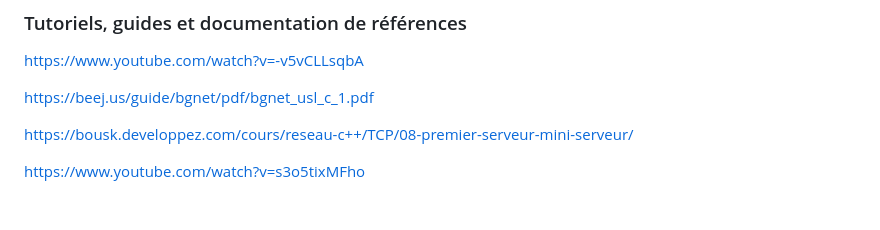
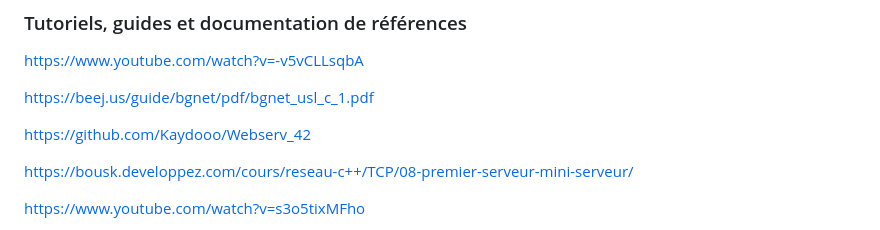
Before and after one commit to litchicoding/webserv, a Markdown page: documentation.md, the part around the change. Drawn GitHub-style; blank space fills up the shorter version.

```diff
--- a/documentation.md
+++ b/documentation.md
@@ -313,6 +313,8 @@ https://www.youtube.com/watch?v=-v5vCLLsqbA
 
 https://beej.us/guide/bgnet/pdf/bgnet_usl_c_1.pdf
 
+https://github.com/Kaydooo/Webserv_42
+
 https://bousk.developpez.com/cours/reseau-c++/TCP/08-premier-serveur-mini-serveur/
 
 https://www.youtube.com/watch?v=s3o5tixMFho
```
